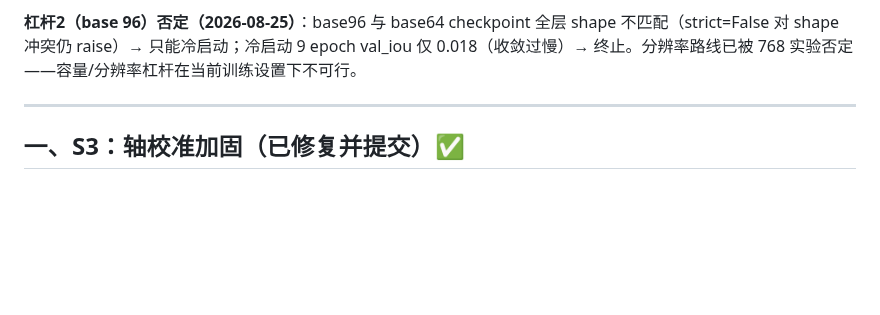
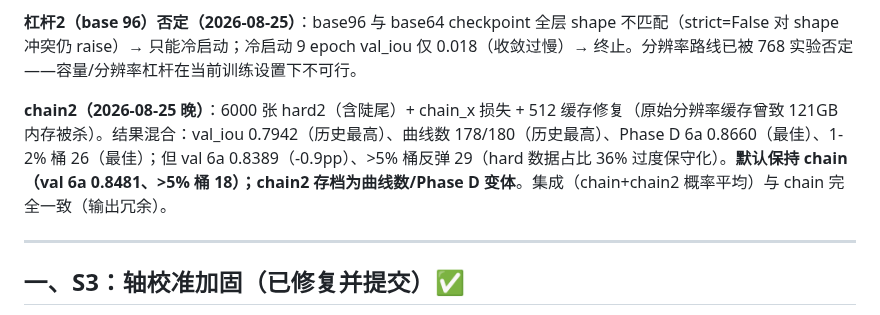
Before and after one commit to Yepeng06/materials-curve-extract, a Markdown page: EXPERIMENTS_BATCH1_SUMMARY.md, the part around the change. GitHub-like rendering; blank space fills up the shorter version.

Commit message:
docs: chain2 mixed results and model choice rationale

```diff
--- a/EXPERIMENTS_BATCH1_SUMMARY.md
+++ b/EXPERIMENTS_BATCH1_SUMMARY.md
@@ -27,6 +27,8 @@
 **P2 结论（已存档）**：困难样本训练 val_iou 0.7754 但端到端 6a 略降——数据增强单独无效；损失设计（杠杆1/3）才是关键。
 
 **杠杆2（base 96）否定（2026-08-25）**：base96 与 base64 checkpoint 全层 shape 不匹配（strict=False 对 shape 冲突仍 raise）→ 只能冷启动；冷启动 9 epoch val_iou 仅 0.018（收敛过慢）→ 终止。分辨率路线已被 768 实验否定——容量/分辨率杠杆在当前训练设置下不可行。
+
+**chain2（2026-08-25 晚）**：6000 张 hard2（含陡尾）+ chain_x 损失 + 512 缓存修复（原始分辨率缓存曾致 121GB 内存被杀）。结果混合：val_iou 0.7942（历史最高）、曲线数 178/180（历史最高）、Phase D 6a 0.8660（最佳）、1-2% 桶 26（最佳）；但 val 6a 0.8389（-0.9pp）、>5% 桶反弹 29（hard 数据占比 36% 过度保守化）。**默认保持 chain（val 6a 0.8481、>5% 桶 18）；chain2 存档为曲线数/Phase D 变体**。集成（chain+chain2 概率平均）与 chain 完全一致（输出冗余）。
 
 ---
 
```
